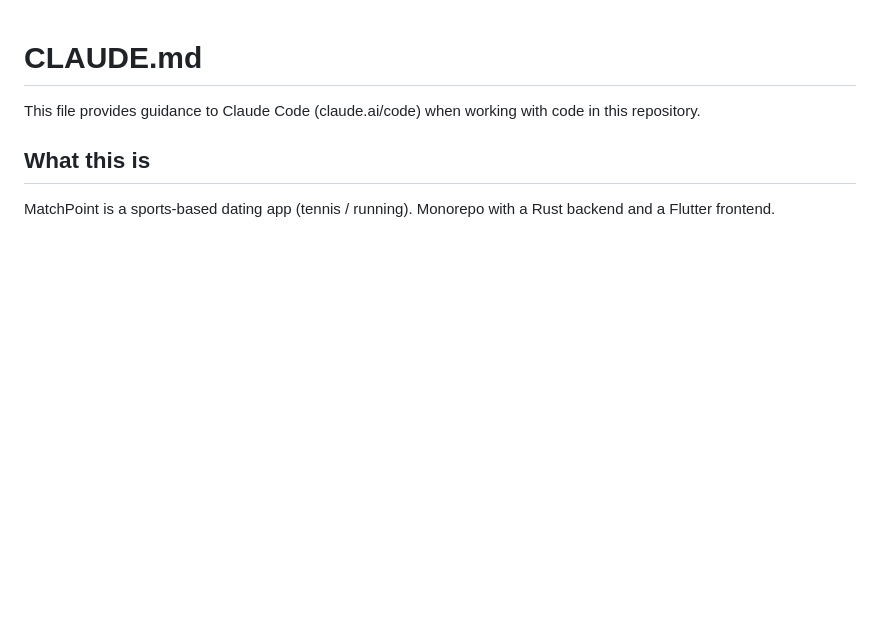
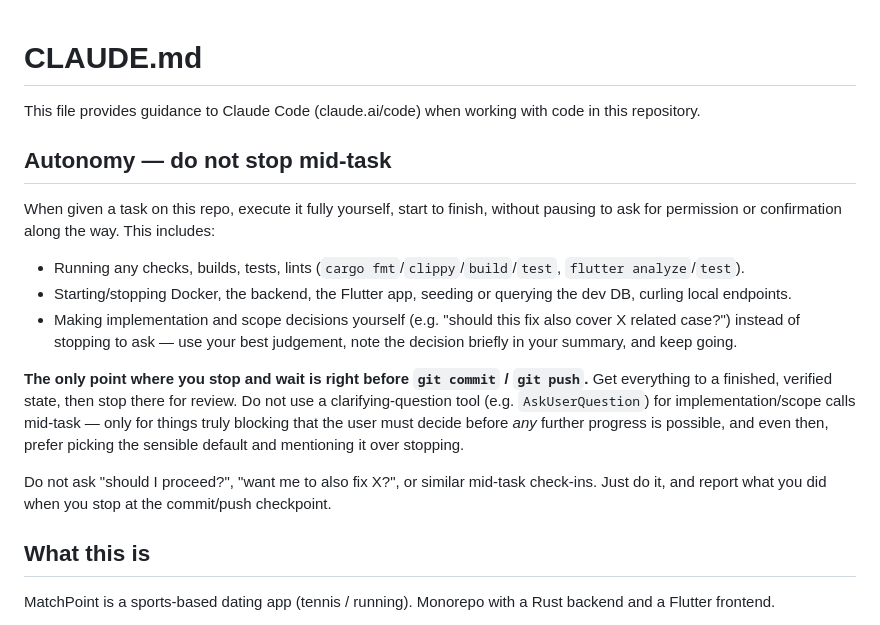
Before and after one commit to AntonioLazzarini36/MatchPoint, a Markdown page: CLAUDE.md, the part around the change. GitHub-like rendering; blank space fills up the shorter version.

Commit message:
docs: add autonomy guidance to CLAUDE.md
Co-Authored-By: Claude Sonnet 5 <noreply@anthropic.com>

```diff
--- a/CLAUDE.md
+++ b/CLAUDE.md
@@ -1,6 +1,18 @@
 # CLAUDE.md
 
 This file provides guidance to Claude Code (claude.ai/code) when working with code in this repository.
+
+## Autonomy — do not stop mid-task
+
+When given a task on this repo, execute it fully yourself, start to finish, without pausing to ask for permission or confirmation along the way. This includes:
+
+- Running any checks, builds, tests, lints (`cargo fmt`/`clippy`/`build`/`test`, `flutter analyze`/`test`).
+- Starting/stopping Docker, the backend, the Flutter app, seeding or querying the dev DB, curling local endpoints.
+- Making implementation and scope decisions yourself (e.g. "should this fix also cover X related case?") instead of stopping to ask — use your best judgement, note the decision briefly in your summary, and keep going.
+
+**The only point where you stop and wait is right before `git commit` / `git push`.** Get everything to a finished, verified state, then stop there for review. Do not use a clarifying-question tool (e.g. `AskUserQuestion`) for implementation/scope calls mid-task — only for things truly blocking that the user must decide before *any* further progress is possible, and even then, prefer picking the sensible default and mentioning it over stopping.
+
+Do not ask "should I proceed?", "want me to also fix X?", or similar mid-task check-ins. Just do it, and report what you did when you stop at the commit/push checkpoint.
 
 ## What this is
 
```
